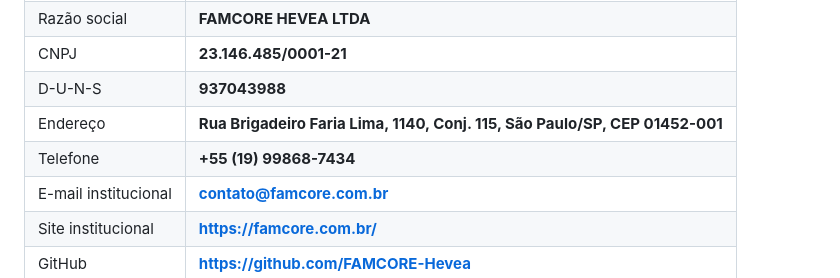
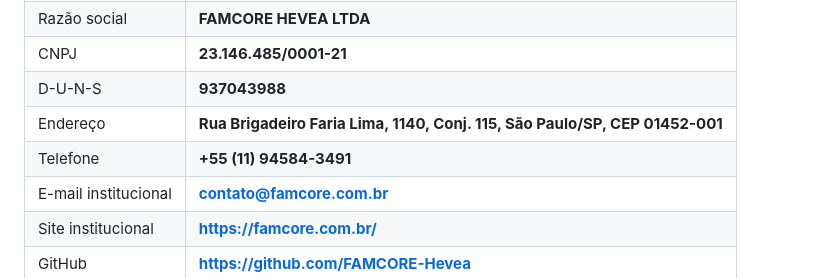
Before and after one commit to FAMCORE-Hevea/famcore-hevea.github.io, a Markdown page: README.md, the part around the change. Rendered like a GitHub page.

Commit message:
docs: corrigir telefone institucional da FAMCORE

```diff
--- a/README.md
+++ b/README.md
@@ -29,7 +29,7 @@ Dados institucionais da **FAMCORE HEVEA LTDA** para apresentação no site:
 | CNPJ | **23.146.485/0001-21** |
 | D-U-N-S | **937043988** |
 | Endereço | **Rua Brigadeiro Faria Lima, 1140, Conj. 115, São Paulo/SP, CEP 01452-001** |
-| Telefone | **+55 (19) 99868-7434** |
+| Telefone | **+55 (11) 94584-3491** |
 | E-mail institucional | **contato@famcore.com.br** |
 | Site institucional | **https://famcore.com.br/** |
 | GitHub | **https://github.com/FAMCORE-Hevea** |
```
